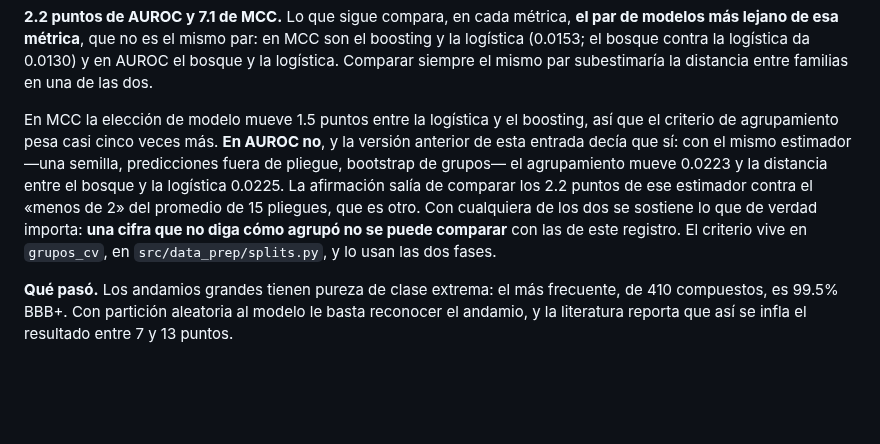
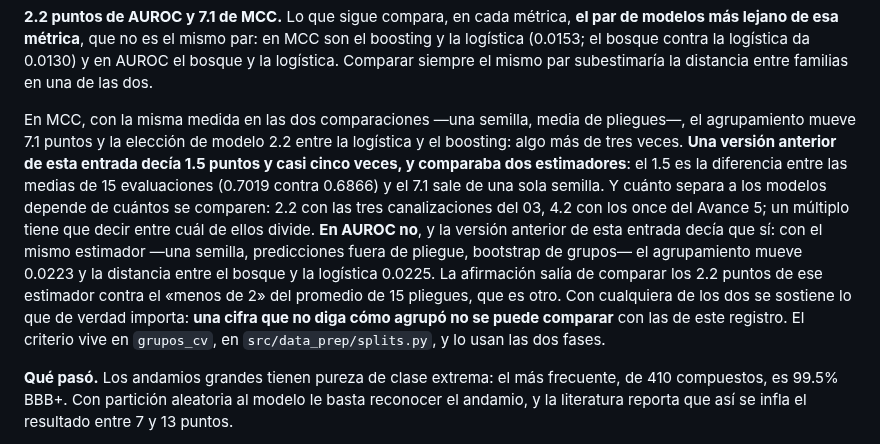
Before and after one commit to AntonioVazquezMartinez/Bioactive-AI, a Markdown page: docs/decisiones.md, the part around the change. Drawn GitHub-style; blank space fills up the shorter version.

```diff
--- a/docs/decisiones.md
+++ b/docs/decisiones.md
@@ -211,7 +211,7 @@ Las dos filas son del bosque aleatorio con una semilla, celda 10 del [notebook 0
 
 **2.2 puntos de AUROC y 7.1 de MCC.** Lo que sigue compara, en cada métrica, **el par de modelos más lejano de esa métrica**, que no es el mismo par: en MCC son el boosting y la logística (0.0153; el bosque contra la logística da 0.0130) y en AUROC el bosque y la logística. Comparar siempre el mismo par subestimaría la distancia entre familias en una de las dos.
 
-En MCC la elección de modelo mueve 1.5 puntos entre la logística y el boosting, así que el criterio de agrupamiento pesa casi cinco veces más. **En AUROC no**, y la versión anterior de esta entrada decía que sí: con el mismo estimador —una semilla, predicciones fuera de pliegue, bootstrap de grupos— el agrupamiento mueve 0.0223 y la distancia entre el bosque y la logística 0.0225. La afirmación salía de comparar los 2.2 puntos de ese estimador contra el «menos de 2» del promedio de 15 pliegues, que es otro. Con cualquiera de los dos se sostiene lo que de verdad importa: **una cifra que no diga cómo agrupó no se puede comparar** con las de este registro. El criterio vive en `grupos_cv`, en `src/data_prep/splits.py`, y lo usan las dos fases.
+En MCC, con la misma medida en las dos comparaciones —una semilla, media de pliegues—, el agrupamiento mueve 7.1 puntos y la elección de modelo 2.2 entre la logística y el boosting: algo más de tres veces. **Una versión anterior de esta entrada decía 1.5 puntos y casi cinco veces, y comparaba dos estimadores**: el 1.5 es la diferencia entre las medias de 15 evaluaciones (0.7019 contra 0.6866) y el 7.1 sale de una sola semilla. Y cuánto separa a los modelos depende de cuántos se comparen: 2.2 con las tres canalizaciones del 03, 4.2 con los once del Avance 5; un múltiplo tiene que decir entre cuál de ellos divide. **En AUROC no**, y la versión anterior de esta entrada decía que sí: con el mismo estimador —una semilla, predicciones fuera de pliegue, bootstrap de grupos— el agrupamiento mueve 0.0223 y la distancia entre el bosque y la logística 0.0225. La afirmación salía de comparar los 2.2 puntos de ese estimador contra el «menos de 2» del promedio de 15 pliegues, que es otro. Con cualquiera de los dos se sostiene lo que de verdad importa: **una cifra que no diga cómo agrupó no se puede comparar** con las de este registro. El criterio vive en `grupos_cv`, en `src/data_prep/splits.py`, y lo usan las dos fases.
 
 **Qué pasó.** Los andamios grandes tienen pureza de clase extrema: el más frecuente, de 410 compuestos, es 99.5% BBB+. Con partición aleatoria al modelo le basta reconocer el andamio, y la literatura reporta que así se infla el resultado entre 7 y 13 puntos.
 
```
Also changed, not shown: CLAUDE.md (+1 -1 lines).
